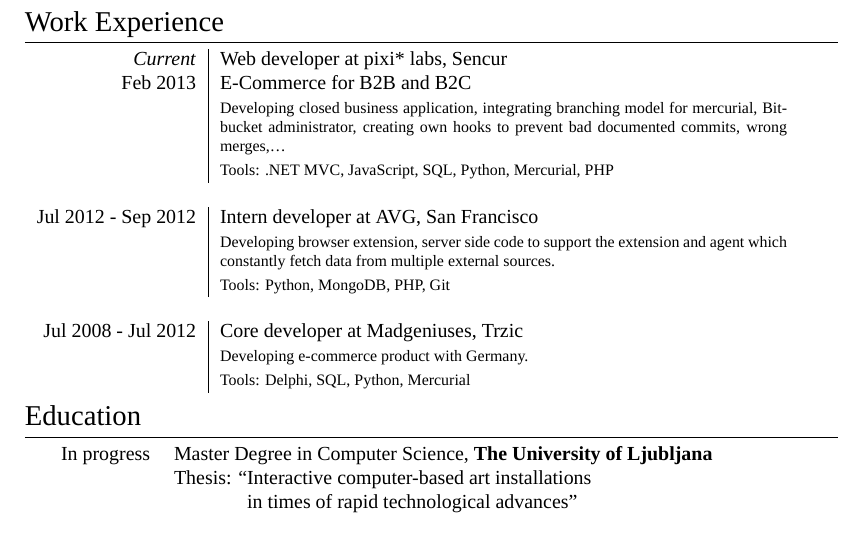
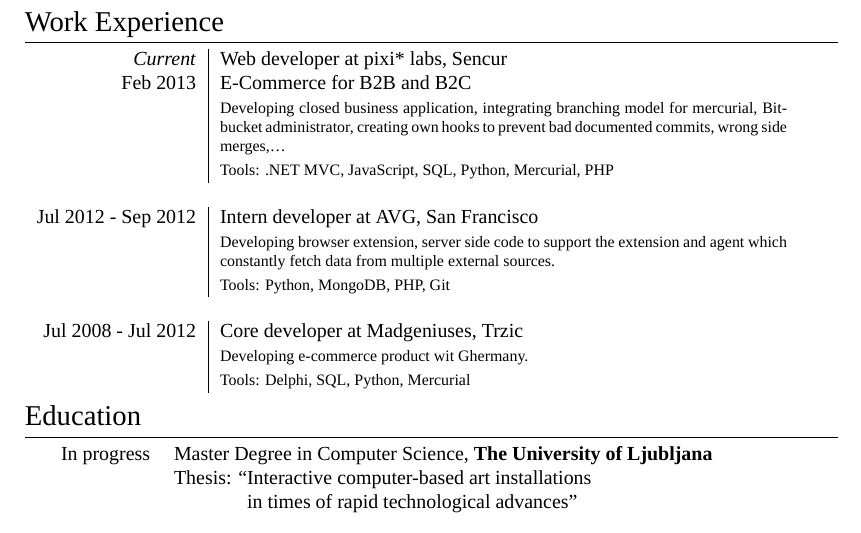
Before and after one commit to majcn/CV, a LaTeX CV (CV_EN.tex): part of the page, cut so that both start at the same text. Compiled offline with XeLaTeX; a missing font is replaced by an installed copy or a similar font.

Commit message:
fixed some typos

```diff
--- a/CV_EN.tex
+++ b/CV_EN.tex
@@ -71,14 +71,14 @@
 
 %----------------------------------------------------------------------------------------
 %	WORK EXPERIENCE
-%----------------------------------------------------------------------------------------
+ %----------------------------------------------------------------------------------------
 
 \section{Work Experience}
 
 \begin{tabular}{r|p{10cm}}
 \emph{Current} & Web developer at \textsc{pixi* labs}, Sencur \\
 \textsc{Feb 2013} & E-Commerce for B2B and B2C\\
-& \footnotesize{Developing closed business application, integrating branching model for mercurial, Bitbucket administrator, creating own hooks to prevent bad documented commits, wrong merges,\dots} \\
+& \footnotesize{Developing closed business application, integrating branching model for mercurial, Bitbucket administrator, creating own hooks to prevent bad documented commits, wrong side merges,\dots} \\
 & \footnotesize{Tools: .NET MVC, JavaScript, SQL, Python, Mercurial, PHP} \\
 \multicolumn{2}{c}{} \\
 
@@ -88,7 +88,7 @@
 \multicolumn{2}{c}{} \\
 
 \textsc{Jul 2008 - Jul 2012} & Core developer at \textsc{Madgeniuses}, Trzic \emph{}\\
-& \footnotesize{Developing e-commerce product with Germany.}\\
+& \footnotesize{Developing e-commerce product wit Ghermany.}\\
 & \footnotesize{Tools: Delphi, SQL, Python, Mercurial}\\
 \end{tabular}
 
```
Also changed, not shown: CV_EN.pdf.
